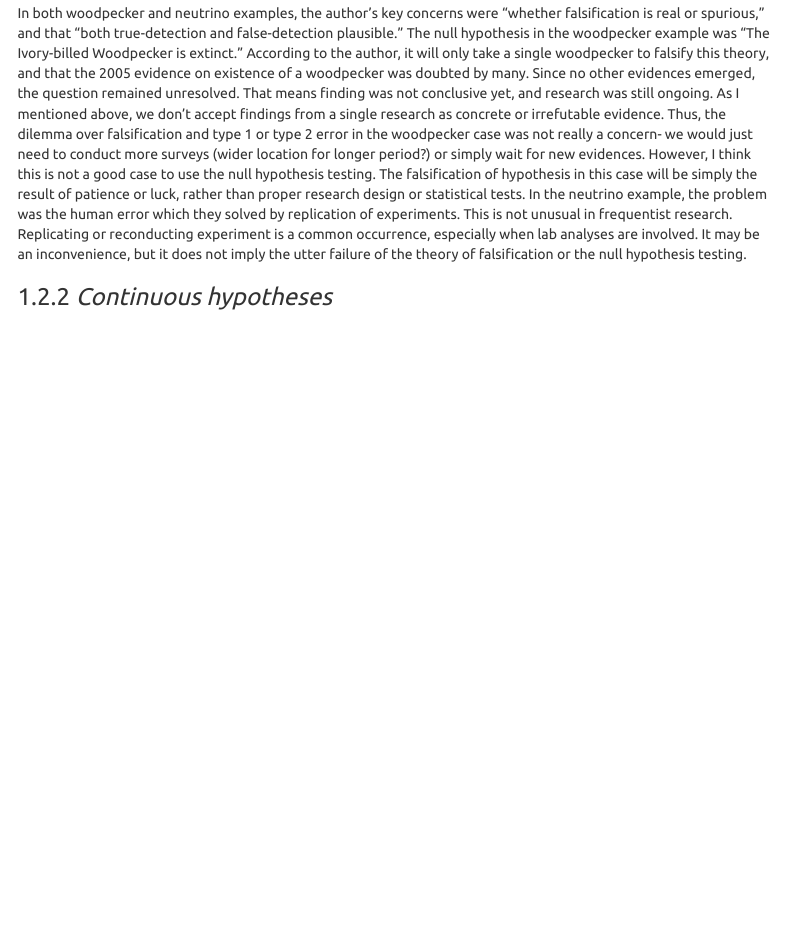
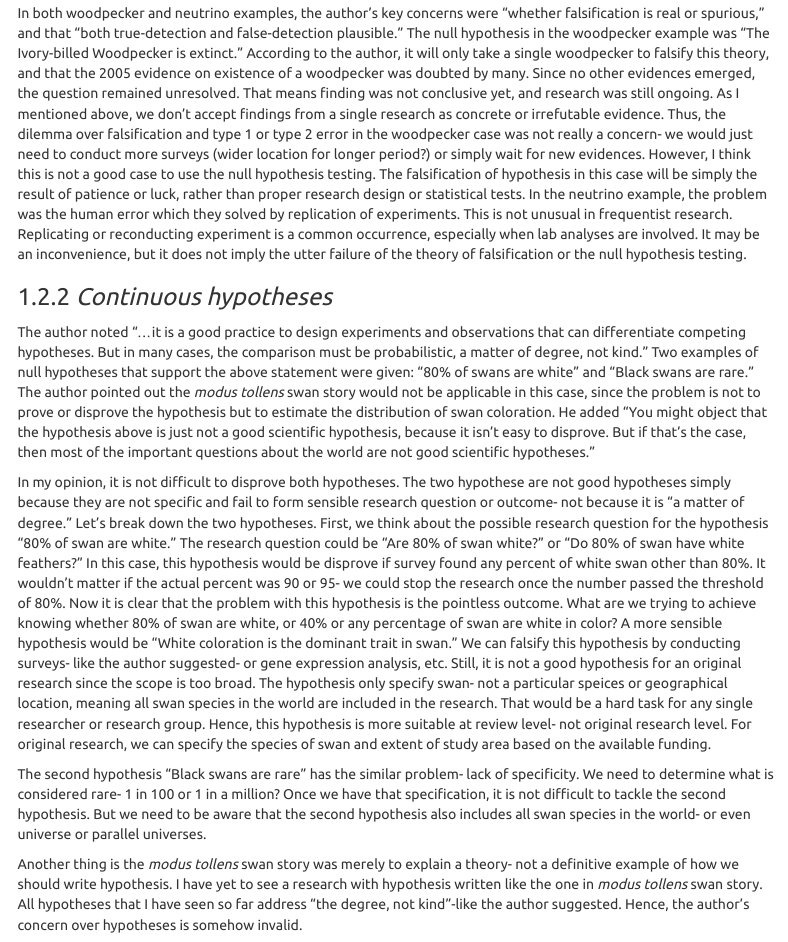
Before and after one commit to szmoe/Reading_STAT, an R Markdown document (Bayesian/Statistical_Rethinking_RM.Rmd): the page in a window 1100 px wide, from 1490 px down. The pictures show the output file Bayesian/Statistical_Rethinking_RM.html that the author committed with the source, opened offline; menus at the side of the page are left out.

Commit message:
update a bit

```diff
--- a/Bayesian/Statistical_Rethinking_RM.Rmd
+++ b/Bayesian/Statistical_Rethinking_RM.Rmd
@@ -67,6 +67,18 @@ In both woodpecker and neutrino examples, the author's key concerns were "whethe
 
 ### *Continuous hypotheses*
 
+The author noted "...it is a good practice to design experiments and observations that can differentiate competing hypotheses. But in many cases, the comparison must be probabilistic, a matter of degree, not kind." Two examples of null hypotheses that support the above statement were given: "80% of swans are white" and "Black swans are rare." The author pointed out the *modus tollens* swan story would not be applicable in this case, since the problem is not to prove or disprove the hypothesis but to estimate the distribution of swan coloration. He added "You might object that the hypothesis above is just not a good scientific hypothesis, because it isn’t easy to disprove. But if that’s the case, then most of the important questions about the world are not good scientific hypotheses."
+
+In my opinion, it is not difficult to disprove both hypotheses. The two hypothese are not good hypotheses simply because they are not specific and fail to form sensible research question or outcome- not because it is "a matter of degree." Let's break down the two hypotheses. First, we think about the possible research question for the hypothesis "80% of swan are white." The research question could be "Are 80% of swan white?" or "Do 80% of swan have white feathers?" In this case, this hypothesis would be disprove if survey found any percent of white swan other than 80%. It wouldn't matter if the actual percent was 90 or 95- we could stop the research once the number passed the threshold of 80%. Now it is clear that the problem with this hypothesis is the pointless outcome. What are we trying to achieve knowing whether 80% of swan are white, or 40% or any percentage of swan are white in color? A more sensible hypothesis would be "White coloration is the dominant trait in swan." We can falsify this hypothesis by conducting surveys- like the author suggested- or gene expression analysis, etc. Still, it is not a good hypothesis for an original research since the scope is too broad. The hypothesis only specify swan- not a particular speices or geographical location, meaning all swan species in the world are included in the research. That would be a hard task for any single researcher or research group. Hence, this hypothesis is more suitable at review level- not original research level. For original research, we can specify the species of swan and extent of study area based on the available funding.
+
+The second hypothesis "Black swans are rare" has the similar problem- lack of specificity. We need to determine what is considered rare- 1 in 100 or 1 in a million? Once we have that specification, it is not difficult to tackle the second hypothesis. But we need to be aware that the second hypothesis also includes all swan species in the world- or even universe or parallel universes.
+
+Another thing is the *modus tollens* swan story was merely to explain a theory- not a definitive example of how we should write hypothesis. I have yet to see a research with hypothesis written like the one in *modus tollens* swan story. All hypotheses that I have seen so far address "the degree, not kind"-like the author suggested. Hence, the author's concern over hypotheses is somehow invalid.
+
+
+
+
+
 
 
 
```
Also changed, not shown: Bayesian/Statistical_Rethinking_RM.html.
